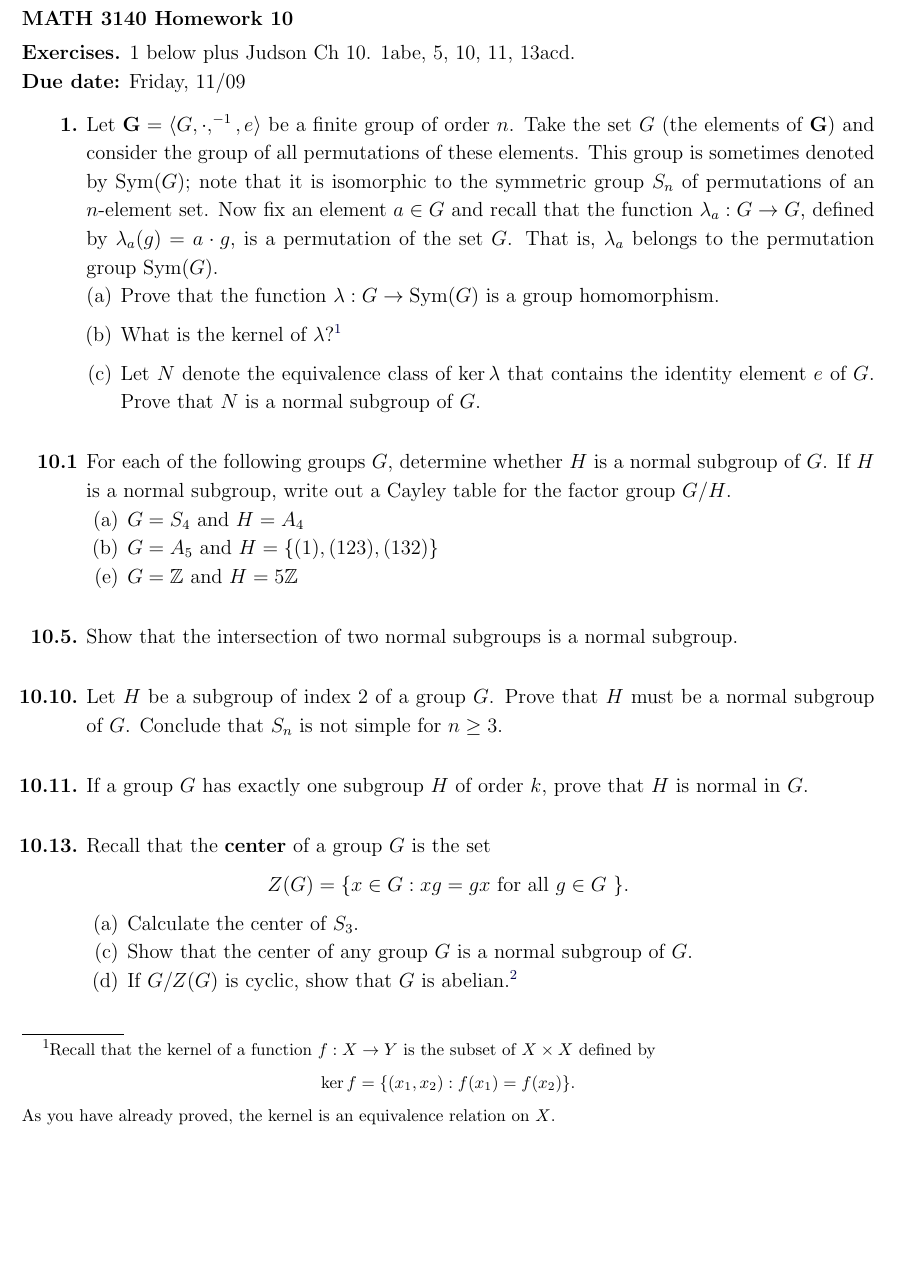
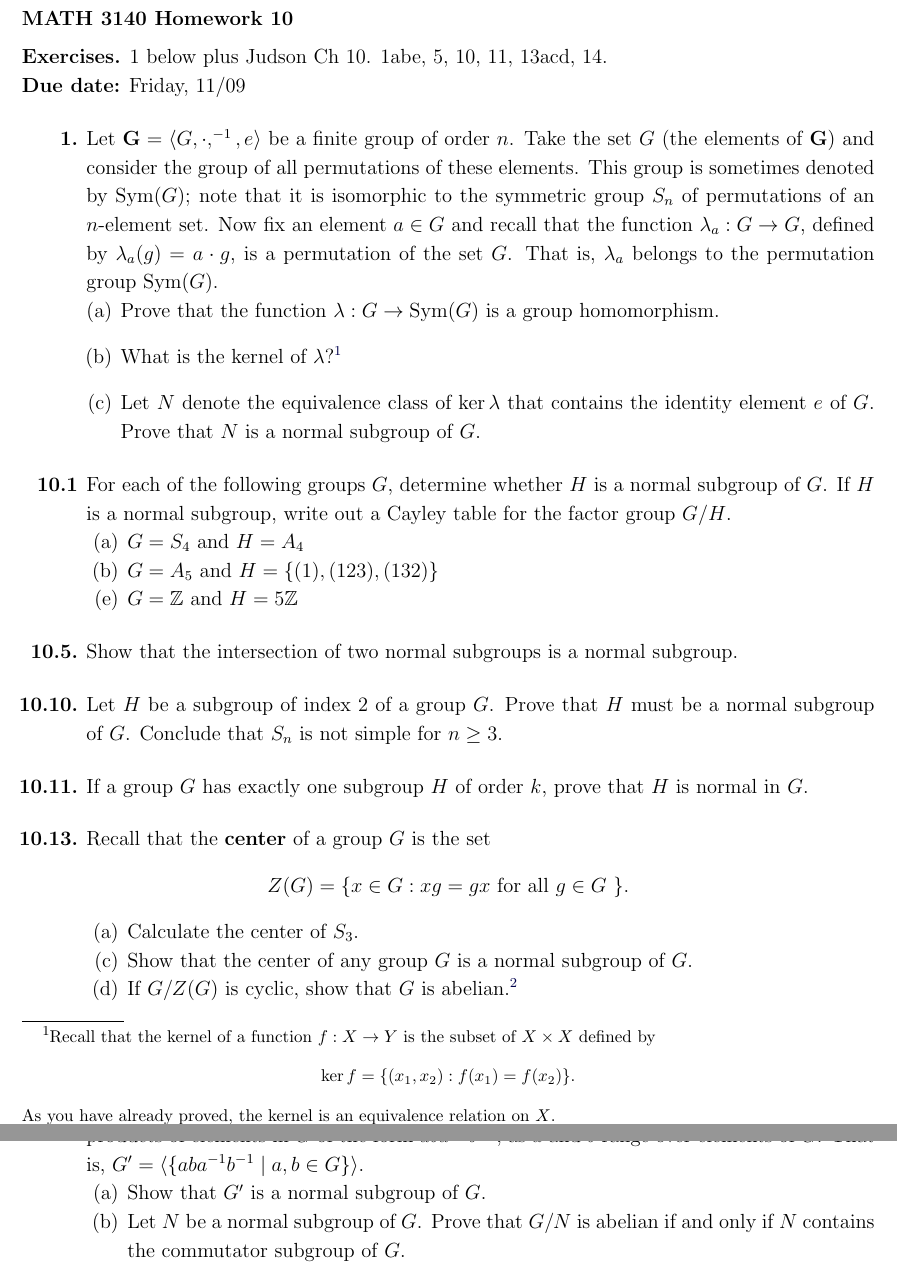
Before and after one commit to williamdemeo/math3140-fall2018, a LaTeX problem sheet (homework/tex/hw10.tex): part of the page before the commit and two parts of pages 1 and 2 of 2 after it, the two joined at a grey line, cut so that both start at the same text, the shorter picture padded with empty space. Compiled offline with pdfLaTeX.

Commit message:
add one more to hw10

```diff
--- a/homework/tex/hw10.tex
+++ b/homework/tex/hw10.tex
@@ -38,7 +38,7 @@
 \newcommand{\Sym}{\ensuremath{\operatorname{Sym}}}
 %\newcommand{\bG}{\ensuremath{\mathbf{G}}}
 
-\newcommand{\probskip}{\vskip1cm}
+\newcommand{\probskip}{\vskip5mm}
 \usepackage{xspace}
 \newcommand{\subject}{MATH\xspace}
 \newcommand{\coursenumber}{3140\xspace}
@@ -51,7 +51,7 @@
 
 \smallskip
 
-\noindent {\bf Exercises.} 1 below plus Judson Ch 10. 1abe, 5, 10, 11, 13acd.\\
+\noindent {\bf Exercises.} 1 below plus Judson Ch 10. 1abe, 5, 10, 11, 13acd, 14.\\
 {\bf Due date:} Friday, 11/09
 
 
@@ -83,7 +83,7 @@ As you have already proved, the kernel is an equivalence relation on $X$.}
   identity element $e$ of $G$.  Prove that $N$ is a normal subgroup of $G$.
 \end{enumerate}
 
-\vfill
+\probskip
 
 %% 1 %%%%%%%%%%%%%%%%%%%%%%%%%%%%%%%%%%%%%%%%%%%%%%%%
 \item[{\bf 10.1}] For each of the following groups $G$, determine whether $H$ is a normal
@@ -102,25 +102,26 @@ $G = A_5$ and $H = \{ (1), (123), (132) \}$
 $G = {\mathbb Z}$ and $H = 5 {\mathbb Z}$
 \end{enumerate}
 
-\vfill
+\probskip
 
 \item[{\bf 10.5.}]
 Show that the intersection of two normal subgroups is a normal
 subgroup.
 
-\vfill
+\probskip
 
 \item[{\bf 10.10.}]
 Let $H$ be a subgroup of index 2 of a group $G$. Prove that $H$ must
 be a normal subgroup of $G$. Conclude that $S_n$ is not simple for $n \geq 3$.
 
-\vfill
+\probskip
 
 \item[{\bf 10.11.}]
 If a group $G$ has exactly one subgroup $H$ of order $k$, prove that
 $H$ is normal in $G$.
 
-\vfill
+\probskip
+
 
 \item[{\bf 10.13.}]
 Recall that the {\bf center} of a group $G$ is the set
@@ -141,4 +142,3 @@ If $G / Z(G)$ is cyclic, show that $G$ is abelian.\footnote{Hint: Let $Z := Z(G)
   Fix $a, b\in G$ and show $ab = ba$ using the fact that $aZ = x^mZ$ and
   $bZ = x^nZ$ for some $m$ and $n$.}
 \end{enumerate}
-\vfill
@@ -146,3 +151,10 @@ If $G / Z(G)$ is cyclic, show that $G$ is abelian.\footnote{Hint: Let $Z := Z(G)
+$G$ of the form $aba^{-1}b^{-1}$, as $a$ and $b$ range over elements of $G$.
+That is, $G' = \< \{aba^{- 1} b^{-1} \mid a, b \in G\}\>$.
+\begin{enumerate}
+\item Show that $G'$ is a normal subgroup of $G$.
+\item Let $N$ be  a normal subgroup of $G$.  Prove that $G/N$ is abelian if
+and only if $N$ contains the commutator subgroup of $G$.
+\end{enumerate}
 \end{enumerate}
 
 
```
Also changed, not shown: homework/pdf/hw10.pdf, schedule/README.md, homework/tex/hw10.tex (5 more changed lines).
